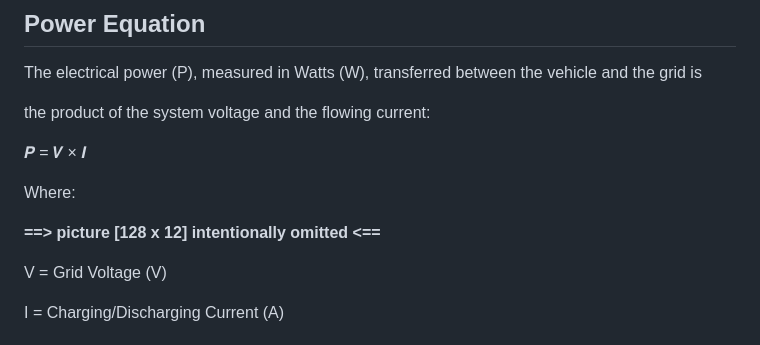
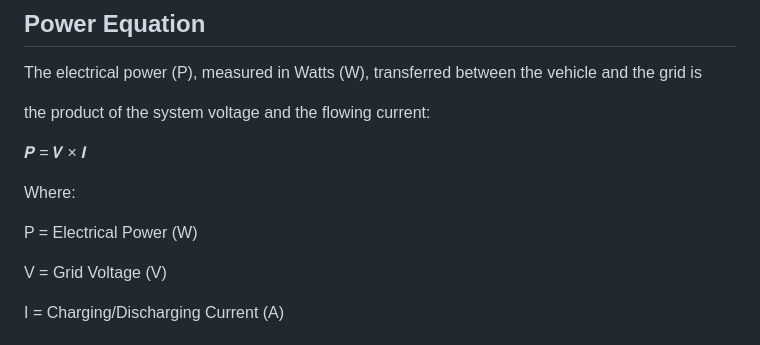
Before and after one commit to vlabsdei/VLab_Reshika, a Markdown page: exp-vehicle-to-grid-smart-energy-exchange-system-dei/theory.md, the part around the change. Drawn GitHub-style.

```diff
--- a/exp-vehicle-to-grid-smart-energy-exchange-system-dei/theory.md
+++ b/exp-vehicle-to-grid-smart-energy-exchange-system-dei/theory.md
@@ -38,7 +38,7 @@ the product of the system voltage and the flowing current:
 
 Where:
 
-**==> picture [128 x 12] intentionally omitted <==**
+P = Electrical Power (W)
 
 V = Grid Voltage (V)
 
```
